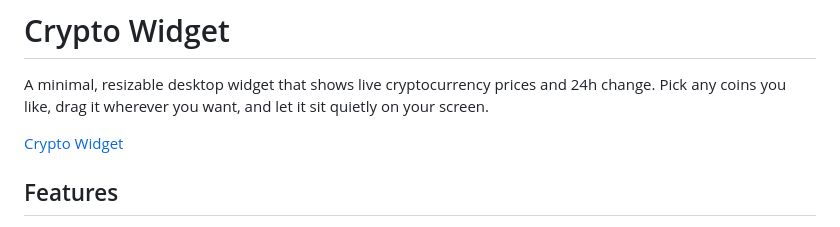
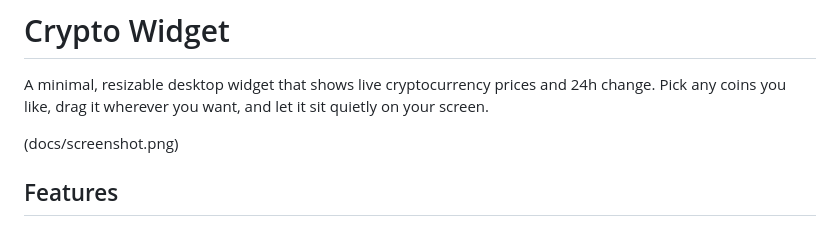
Before and after one commit to areebarifshaikh/crypto-widget, a Markdown page: README.md, the part around the change. Drawn GitHub-style.

Commit message:
Fix image link formatting in README.md

```diff
--- a/README.md
+++ b/README.md
@@ -2,7 +2,7 @@
 
 A minimal, resizable desktop widget that shows live cryptocurrency prices and 24h change. Pick any coins you like, drag it wherever you want, and let it sit quietly on your screen.
 
-[Crypto Widget](docs/screenshot.png)
+(docs/screenshot.png)
 
 ## Features
 
```
